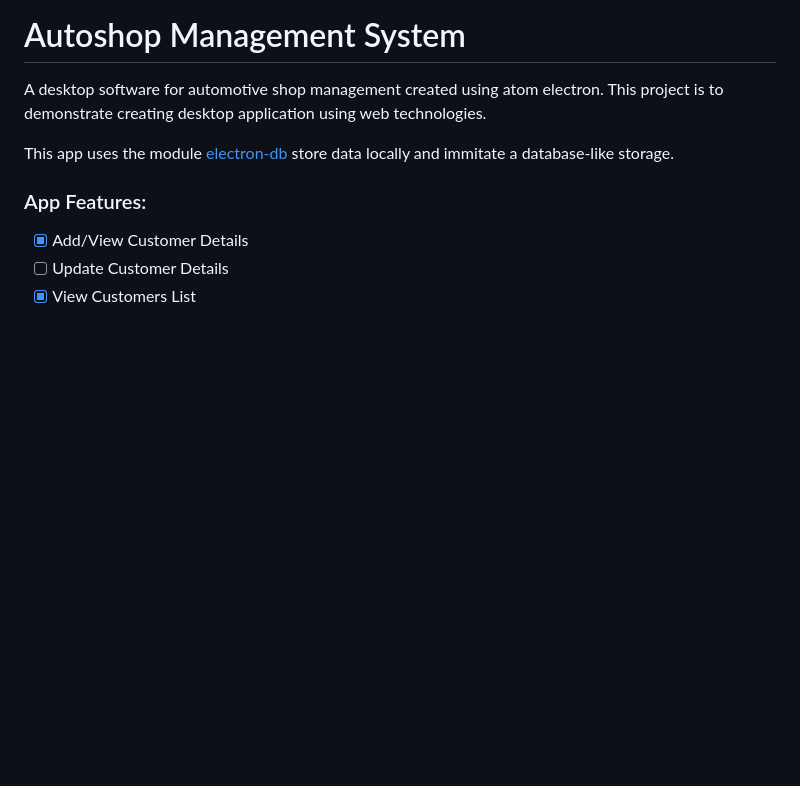
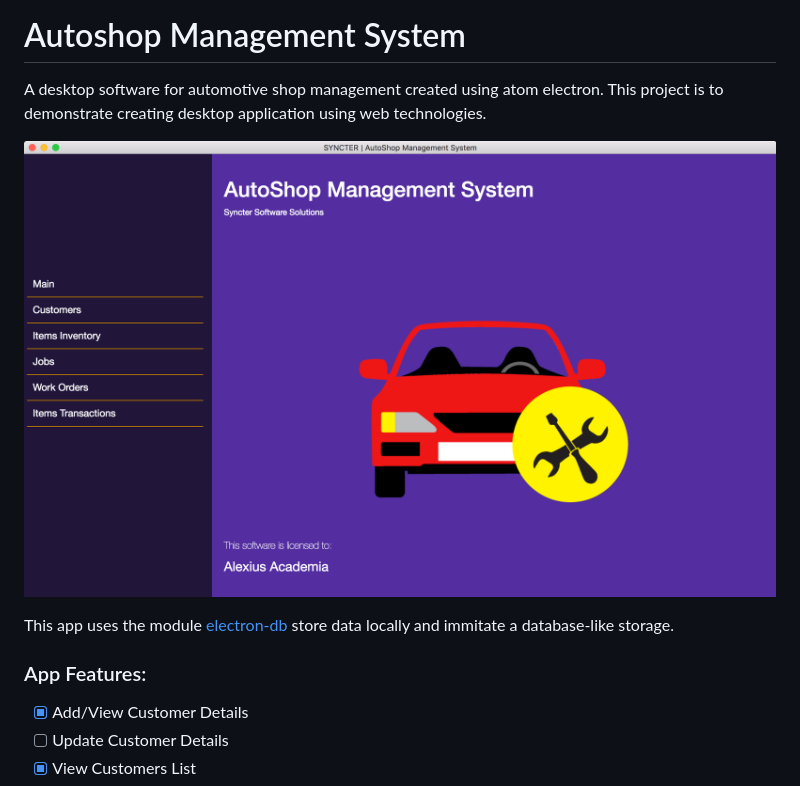
Before and after one commit to alexiusacademia/autoshop-management-system, a Markdown page: README.md, the part around the change. Rendered like a GitHub page; pictures changed too: automotive-system.png (added); blank space fills up the shorter version.

```diff
--- a/README.md
+++ b/README.md
@@ -1,5 +1,7 @@
 # Autoshop Management System
 A desktop software for automotive shop management created using atom electron. This project is to demonstrate creating desktop application using web technologies.
+
+![](automotive-system.png)
 
 This app uses the module [electron-db](https://github.com/alexiusacademia/electron-db) store data locally and immitate a database-like storage.
 
```
Also changed, not shown: 1 other file.
